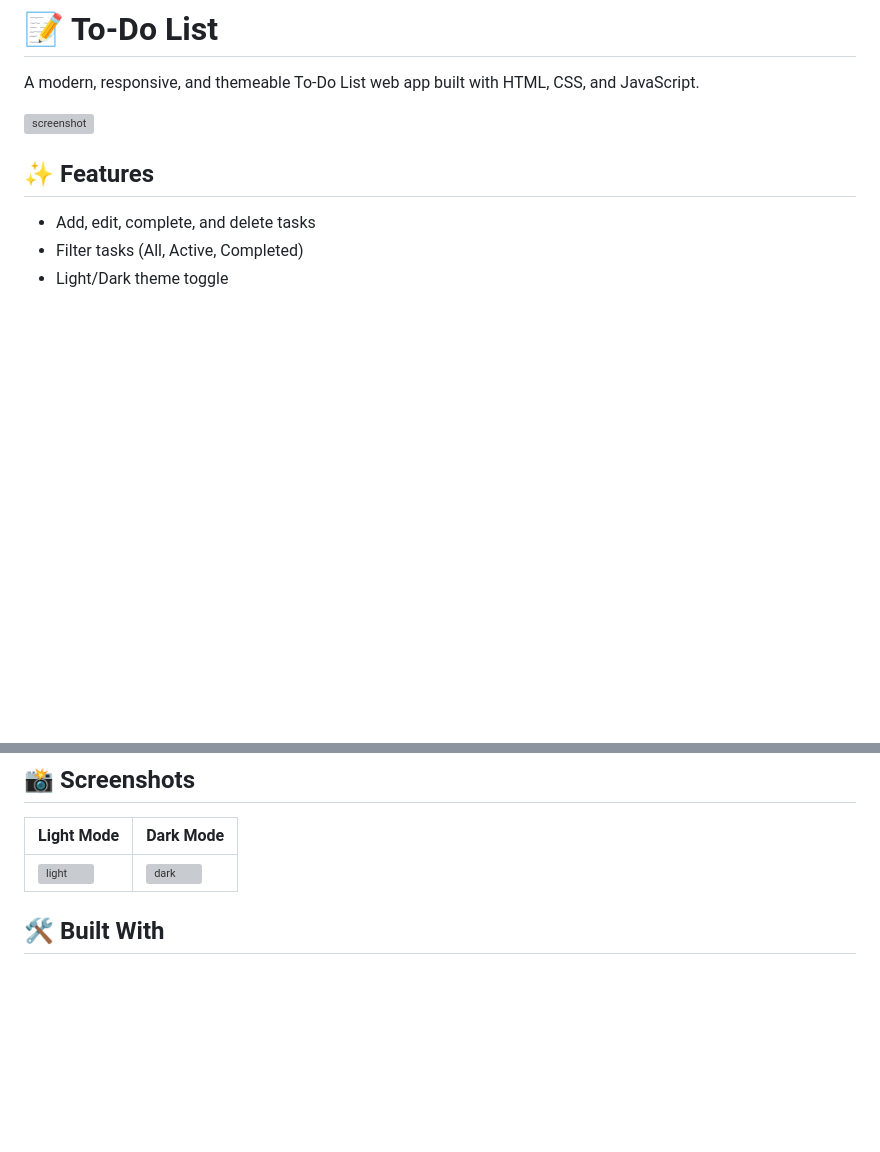
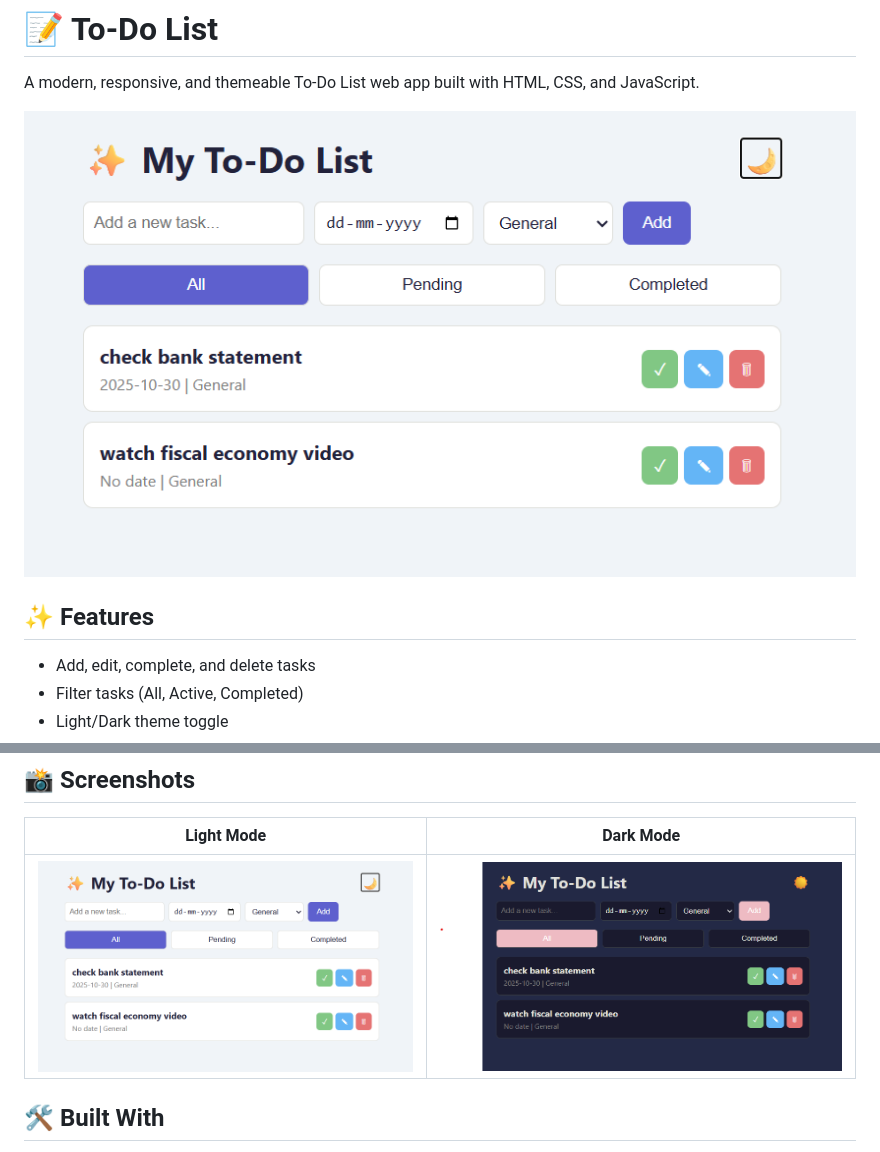
Before and after one commit to mathik2/To-Do-List-Updated, a Markdown page: README.md, 2 parts joined by grey strips. Drawn GitHub-style; pictures changed too: dark_mode.png (added), image.png; blank space fills up the shorter version; grey boxes are pictures that could not be loaded.

Commit message:
added images

```diff
--- a/README.md
+++ b/README.md
@@ -2,7 +2,7 @@
 
 A modern, responsive, and themeable To-Do List web app built with HTML, CSS, and JavaScript.
 
-![screenshot](./screenshot.png)
+![screenshot](./image.png)
 
 ## ✨ Features
 
@@ -34,7 +34,7 @@ Switch between light and dark mode using the theme button in the header.
 
 | Light Mode | Dark Mode |
 |------------|-----------|
-| ![light](./screenshot-light.png) | ![dark](./screenshot-dark.png) |
+| ![light](./image.png) | ![dark](./dark_mode.png) |
 
 ## 🛠️ Built With
 
```
Also changed, not shown: 1 other file.
